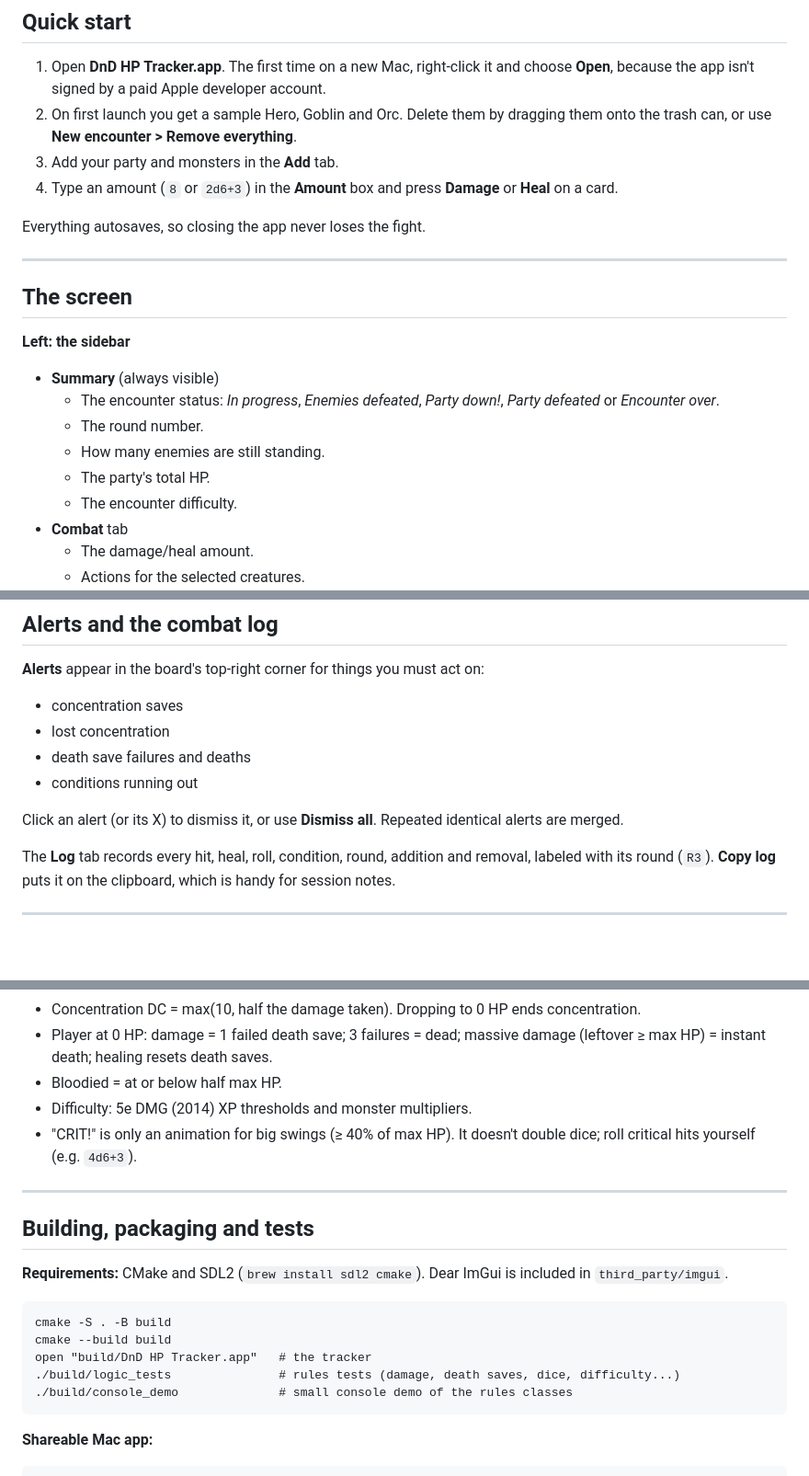
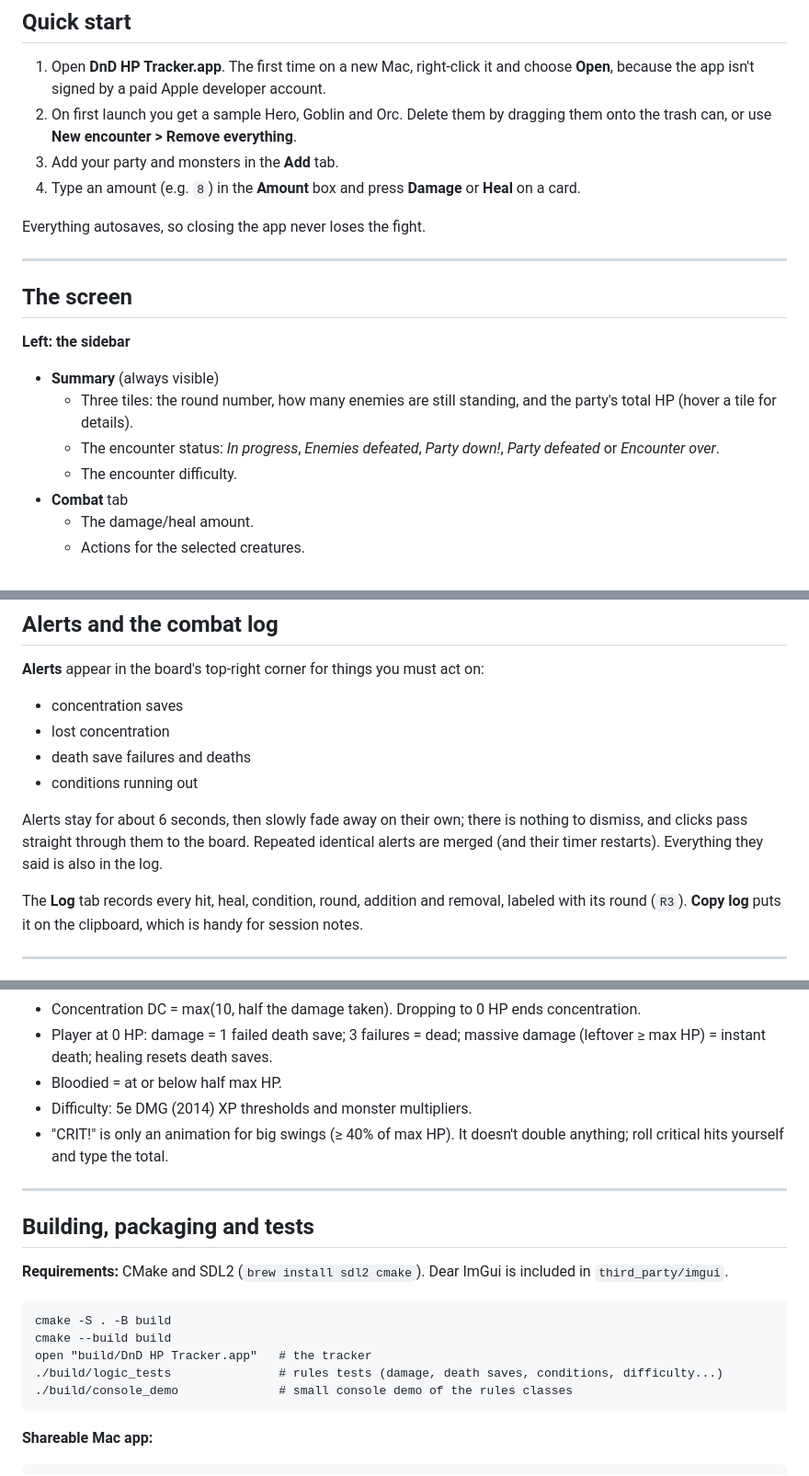
Before and after one commit to imboro/DND_HP_TRACKER, a Markdown page: README.md, 3 parts joined by grey strips. Shown at 92% size. GitHub-like rendering; blank space fills up the shorter version.

````diff
--- a/README.md
+++ b/README.md
@@ -42,7 +42,7 @@ the tracker keeps the numbers straight.
 2. On first launch you get a sample Hero, Goblin and Orc. Delete them by dragging
    them onto the trash can, or use **New encounter > Remove everything**.
 3. Add your party and monsters in the **Add** tab.
-4. Type an amount (`8` or `2d6+3`) in the **Amount** box and press **Damage** or
+4. Type an amount (e.g. `8`) in the **Amount** box and press **Damage** or
    **Heal** on a card.
 
 Everything autosaves, so closing the app never loses the fight.
@@ -54,11 +54,10 @@ Everything autosaves, so closing the app never loses the fight.
 **Left: the sidebar**
 
 - **Summary** (always visible)
+  - Three tiles: the round number, how many enemies are still standing, and
+    the party's total HP (hover a tile for details).
   - The encounter status: *In progress*, *Enemies defeated*, *Party down!*,
     *Party defeated* or *Encounter over*.
-  - The round number.
-  - How many enemies are still standing.
-  - The party's total HP.
   - The encounter difficulty.
 - **Combat** tab
   - The damage/heal amount.
@@ -309,10 +298,12 @@ left out.
 - death save failures and deaths
 - conditions running out
 
-Click an alert (or its X) to dismiss it, or use **Dismiss all**. Repeated
-identical alerts are merged.
+Alerts stay for about 6 seconds, then slowly fade away on their own; there is
+nothing to dismiss, and clicks pass straight through them to the board. Repeated
+identical alerts are merged (and their timer restarts). Everything they said is
+also in the log.
 
-The **Log** tab records every hit, heal, roll, condition, round, addition and
+The **Log** tab records every hit, heal, condition, round, addition and
 removal, labeled with its round (`R3`). **Copy log** puts it on the clipboard,
 which is handy for session notes.
 
@@ -386,7 +377,7 @@ Ctrl works in place of Cmd. Shortcuts are ignored while you're typing in a text
 - Bloodied = at or below half max HP.
 - Difficulty: 5e DMG (2014) XP thresholds and monster multipliers.
 - "CRIT!" is only an animation for big swings (≥ 40% of max HP). It doesn't
-  double dice; roll critical hits yourself (e.g. `4d6+3`).
+  double anything; roll critical hits yourself and type the total.
 
 ---
 
@@ -399,7 +390,7 @@ included in `third_party/imgui`.
 cmake -S . -B build
 cmake --build build
 open "build/DnD HP Tracker.app"   # the tracker
-./build/logic_tests               # rules tests (damage, death saves, dice, difficulty...)
+./build/logic_tests               # rules tests (damage, death saves, conditions, difficulty...)
 ./build/console_demo              # small console demo of the rules classes
 ```
 
````
Also changed, not shown: other parts of README.md (+10 -21 lines), docs/screenshot.png, 10 other files.
